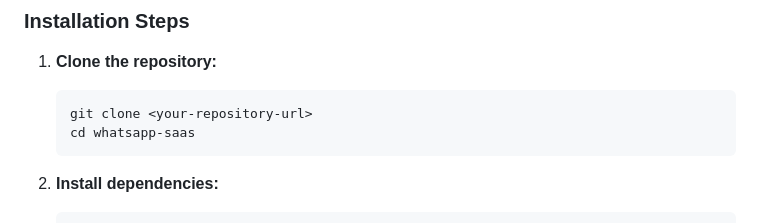
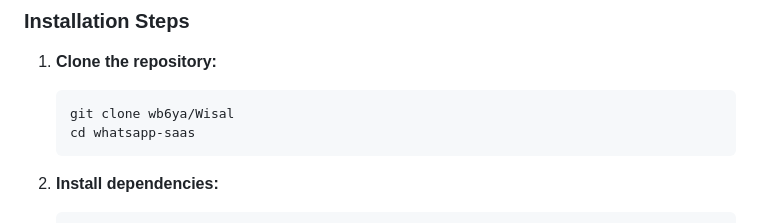
Before and after one commit to wb6ya/Wisal, a Markdown page: README.md, the part around the change. Rendered like a GitHub page.

````diff
--- a/README.md
+++ b/README.md
@@ -73,7 +73,7 @@ Ensure you have the following installed:
 
 1.  **Clone the repository:**
     ```bash
-    git clone <your-repository-url>
+    git clone wb6ya/Wisal
     cd whatsapp-saas
     ```
 
````
